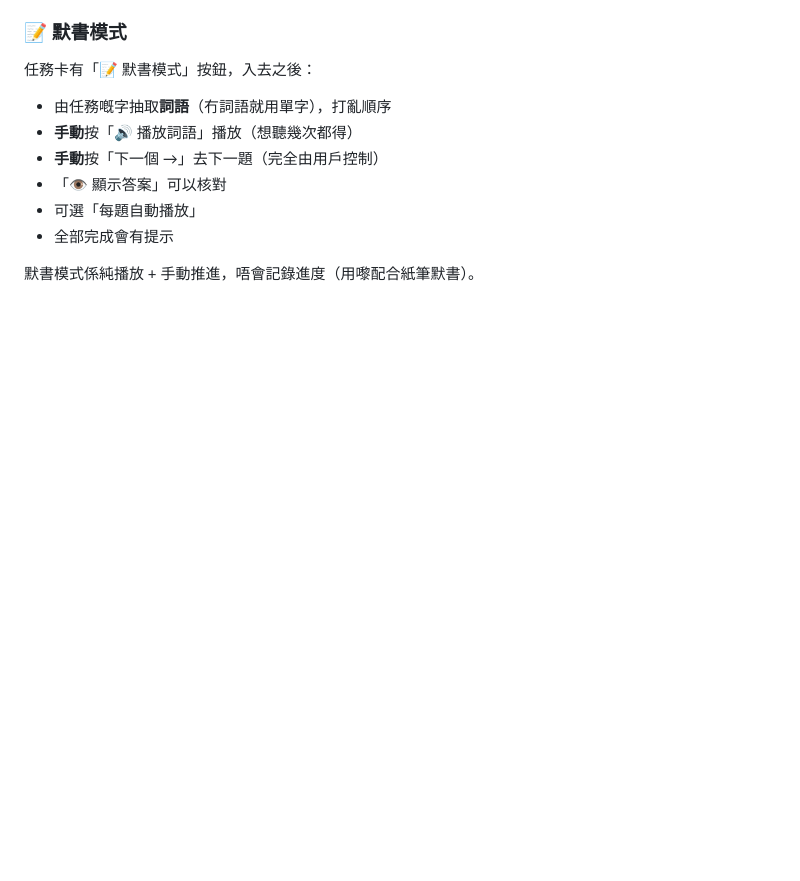
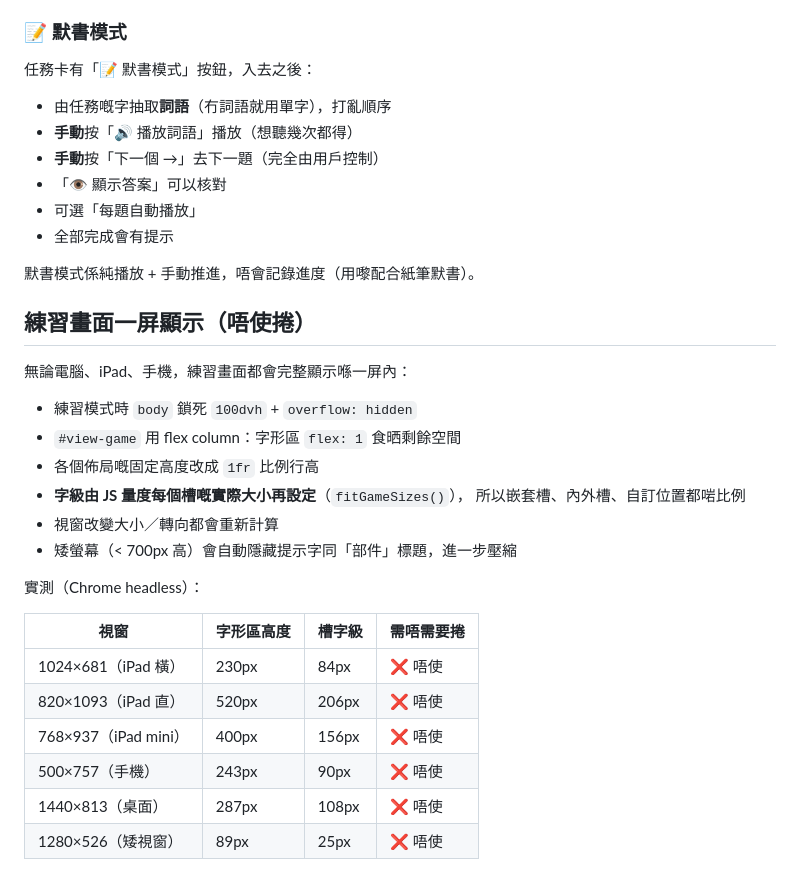
Before and after one commit to bullton/shizi, a Markdown page: README.md, the part around the change. Rendered like a GitHub page; blank space fills up the shorter version.

Commit message:
Document viewport-fit layout

```diff
--- a/README.md
+++ b/README.md
@@ -309,3 +309,26 @@ node tools/build-ids.js --check      # 檢查有冇過時
 - 全部完成會有提示
 
 默書模式係純播放 + 手動推進，唔會記錄進度（用嚟配合紙筆默書）。
+
+## 練習畫面一屏顯示（唔使捲）
+
+無論電腦、iPad、手機，練習畫面都會完整顯示喺一屏內：
+
+- 練習模式時 `body` 鎖死 `100dvh` + `overflow: hidden`
+- `#view-game` 用 flex column：字形區 `flex: 1` 食晒剩餘空間
+- 各個佈局嘅固定高度改成 `1fr` 比例行高
+- **字級由 JS 量度每個槽嘅實際大小再設定**（`fitGameSizes()`），
+  所以嵌套槽、內外槽、自訂位置都啱比例
+- 視窗改變大小／轉向都會重新計算
+- 矮螢幕（< 700px 高）會自動隱藏提示字同「部件」標題，進一步壓縮
+
+實測（Chrome headless）：
+
+| 視窗 | 字形區高度 | 槽字級 | 需唔需要捲 |
+|------|-----------|--------|-----------|
+| 1024×681（iPad 橫） | 230px | 84px | ❌ 唔使 |
+| 820×1093（iPad 直） | 520px | 206px | ❌ 唔使 |
+| 768×937（iPad mini） | 400px | 156px | ❌ 唔使 |
+| 500×757（手機） | 243px | 90px | ❌ 唔使 |
+| 1440×813（桌面） | 287px | 108px | ❌ 唔使 |
+| 1280×526（矮視窗） | 89px | 25px | ❌ 唔使 |
```
